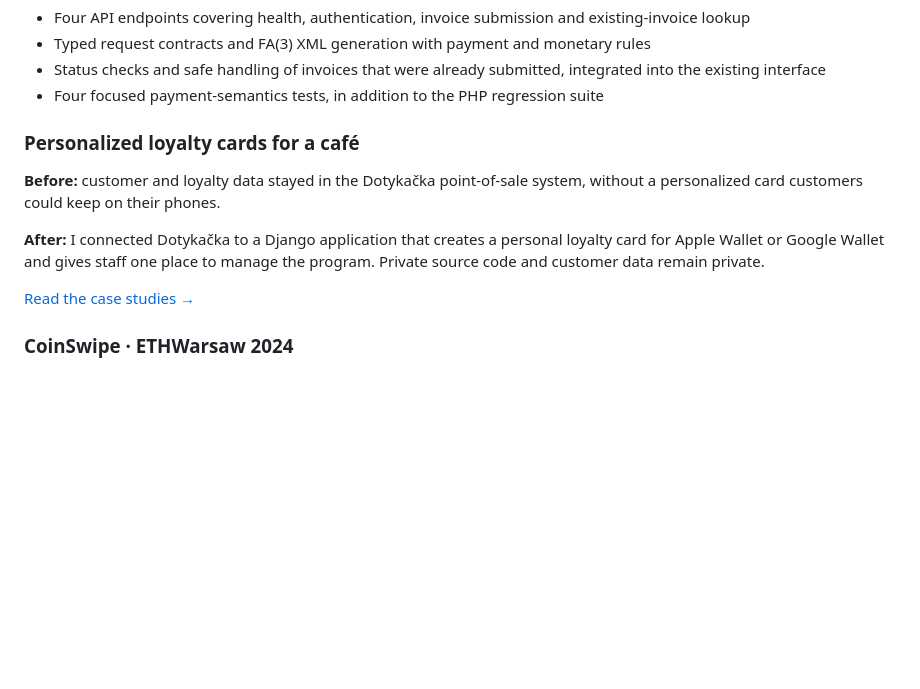
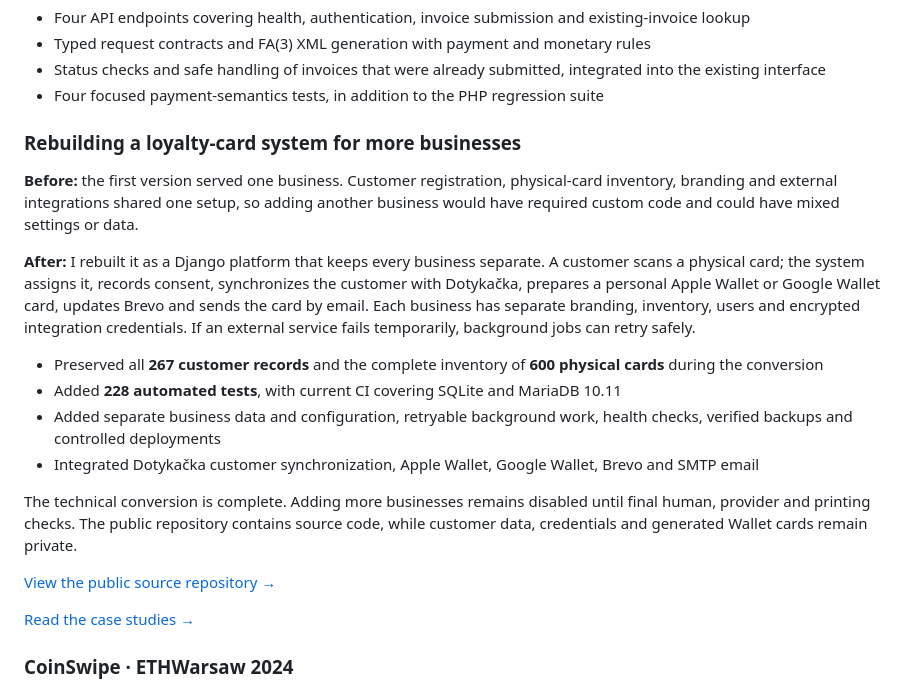
Before and after one commit to Dymirt/Dymirt, a Markdown page: README.md, the part around the change. GitHub-like rendering; blank space fills up the shorter version.

Commit message:
Update loyalty platform evidence
Signed-off-by: Dymirt <kolidadmytro@gmail.com>

```diff
--- a/README.md
+++ b/README.md
@@ -83,11 +83,20 @@ Production throughput and time-saved figures are intentionally omitted until the
 - Status checks and safe handling of invoices that were already submitted, integrated into the existing interface
 - Four focused payment-semantics tests, in addition to the PHP regression suite
 
-### Personalized loyalty cards for a café
+### Rebuilding a loyalty-card system for more businesses
 
-**Before:** customer and loyalty data stayed in the Dotykačka point-of-sale system, without a personalized card customers could keep on their phones.
+**Before:** the first version served one business. Customer registration, physical-card inventory, branding and external integrations shared one setup, so adding another business would have required custom code and could have mixed settings or data.
 
-**After:** I connected Dotykačka to a Django application that creates a personal loyalty card for Apple Wallet or Google Wallet and gives staff one place to manage the program. Private source code and customer data remain private.
+**After:** I rebuilt it as a Django platform that keeps every business separate. A customer scans a physical card; the system assigns it, records consent, synchronizes the customer with Dotykačka, prepares a personal Apple Wallet or Google Wallet card, updates Brevo and sends the card by email. Each business has separate branding, inventory, users and encrypted integration credentials. If an external service fails temporarily, background jobs can retry safely.
+
+- Preserved all **267 customer records** and the complete inventory of **600 physical cards** during the conversion
+- Added **228 automated tests**, with current CI covering SQLite and MariaDB 10.11
+- Added separate business data and configuration, retryable background work, health checks, verified backups and controlled deployments
+- Integrated Dotykačka customer synchronization, Apple Wallet, Google Wallet, Brevo and SMTP email
+
+The technical conversion is complete. Adding more businesses remains disabled until final human, provider and printing checks. The public repository contains source code, while customer data, credentials and generated Wallet cards remain private.
+
+[View the public source repository →](https://github.com/Dymirt/loyalty_cards)
 
 [Read the case studies →](https://dymirt.github.io/#work)
 
```
